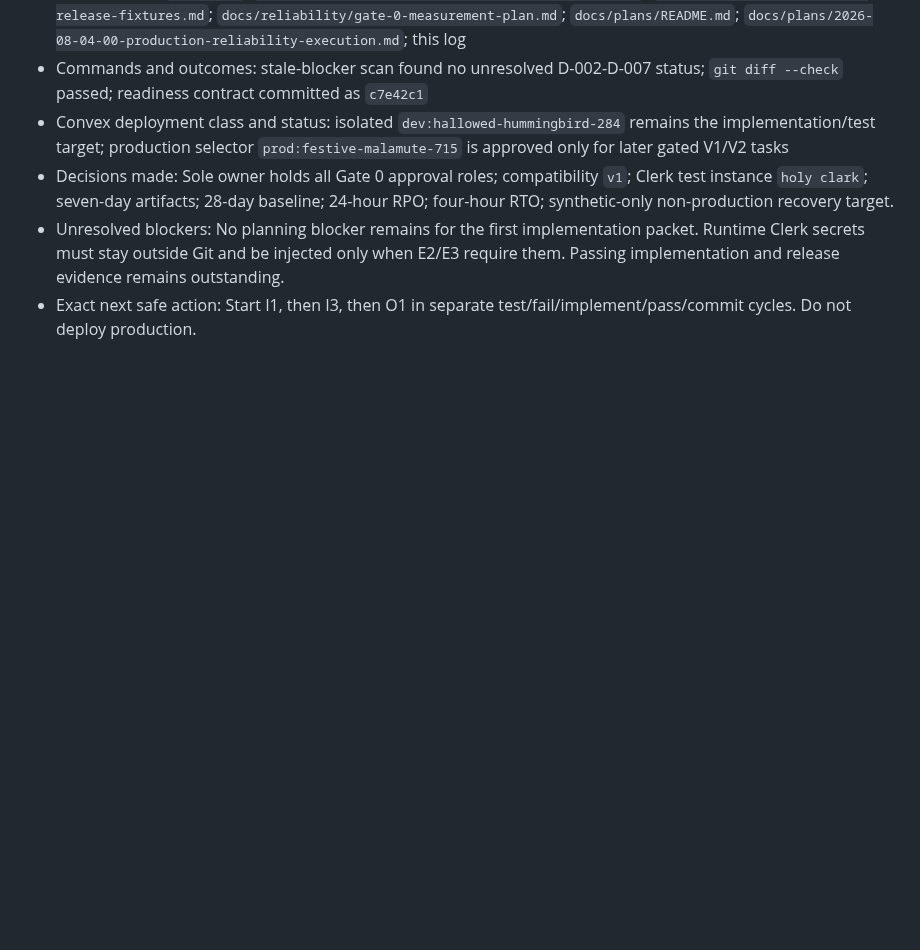
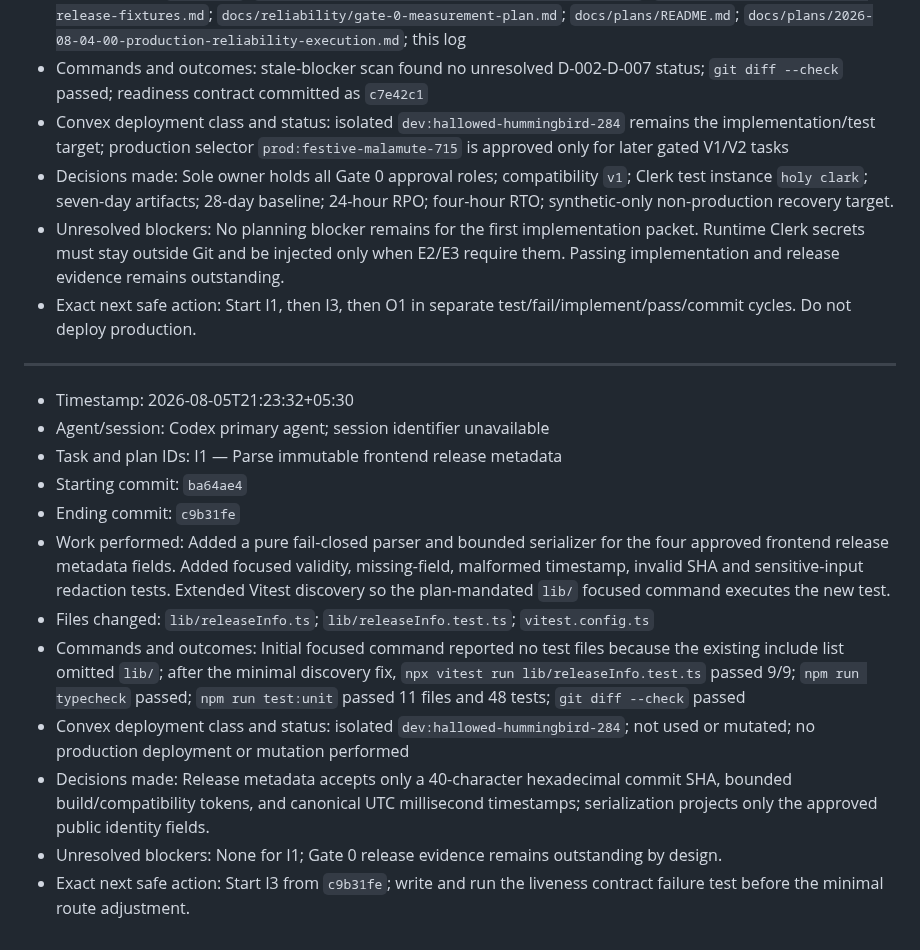
Before and after one commit to Zburgers/cb-connect, a Markdown page: docs/execution/gate-0-agent-log.md, the part around the change. GitHub-like rendering; blank space fills up the shorter version.

Commit message:
docs(reliability): record I1 handoff

```diff
--- a/docs/execution/gate-0-agent-log.md
+++ b/docs/execution/gate-0-agent-log.md
@@ -54,3 +54,18 @@
 - Decisions made: Sole owner holds all Gate 0 approval roles; compatibility `v1`; Clerk test instance `holy clark`; seven-day artifacts; 28-day baseline; 24-hour RPO; four-hour RTO; synthetic-only non-production recovery target.
 - Unresolved blockers: No planning blocker remains for the first implementation packet. Runtime Clerk secrets must stay outside Git and be injected only when E2/E3 require them. Passing implementation and release evidence remains outstanding.
 - Exact next safe action: Start I1, then I3, then O1 in separate test/fail/implement/pass/commit cycles. Do not deploy production.
+
+---
+
+- Timestamp: 2026-08-05T21:23:32+05:30
+- Agent/session: Codex primary agent; session identifier unavailable
+- Task and plan IDs: I1 — Parse immutable frontend release metadata
+- Starting commit: `ba64ae4`
+- Ending commit: `c9b31fe`
+- Work performed: Added a pure fail-closed parser and bounded serializer for the four approved frontend release metadata fields. Added focused validity, missing-field, malformed timestamp, invalid SHA and sensitive-input redaction tests. Extended Vitest discovery so the plan-mandated `lib/` focused command executes the new test.
+- Files changed: `lib/releaseInfo.ts`; `lib/releaseInfo.test.ts`; `vitest.config.ts`
+- Commands and outcomes: Initial focused command reported no test files because the existing include list omitted `lib/`; after the minimal discovery fix, `npx vitest run lib/releaseInfo.test.ts` passed 9/9; `npm run typecheck` passed; `npm run test:unit` passed 11 files and 48 tests; `git diff --check` passed
+- Convex deployment class and status: isolated `dev:hallowed-hummingbird-284`; not used or mutated; no production deployment or mutation performed
+- Decisions made: Release metadata accepts only a 40-character hexadecimal commit SHA, bounded build/compatibility tokens, and canonical UTC millisecond timestamps; serialization projects only the approved public identity fields.
+- Unresolved blockers: None for I1; Gate 0 release evidence remains outstanding by design.
+- Exact next safe action: Start I3 from `c9b31fe`; write and run the liveness contract failure test before the minimal route adjustment.
```
